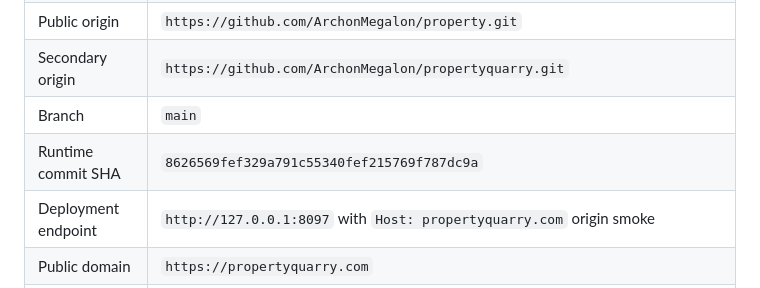
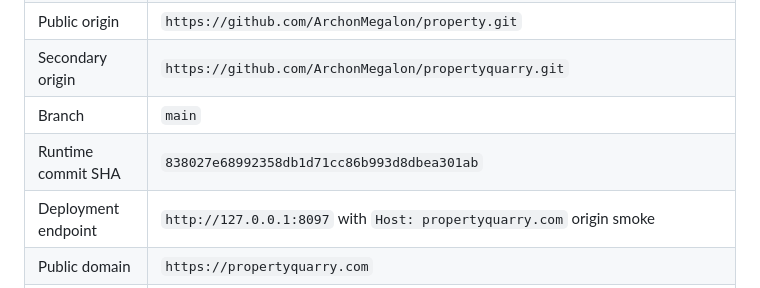
Before and after one commit to ArchonMegalon/property, a Markdown page: docs/PROPERTYQUARRY_RELEASE_MANIFEST.md, the part around the change. Rendered like a GitHub page.

Commit message:
Reconcile PropertyQuarry release manifest SHA

```diff
--- a/docs/PROPERTYQUARRY_RELEASE_MANIFEST.md
+++ b/docs/PROPERTYQUARRY_RELEASE_MANIFEST.md
@@ -35,7 +35,7 @@ That means the billing account lane still requires a second vendor login even th
 | Public origin | `https://github.com/ArchonMegalon/property.git` |
 | Secondary origin | `https://github.com/ArchonMegalon/propertyquarry.git` |
 | Branch | `main` |
-| Runtime commit SHA | `8626569fef329a791c55340fef215769f787dc9a` |
+| Runtime commit SHA | `838027e68992358db1d71cc86b993d8dbea301ab` |
 | Deployment endpoint | `http://127.0.0.1:8097` with `Host: propertyquarry.com` origin smoke |
 | Public domain | `https://propertyquarry.com` |
 | Deployment ID | `pending-next-verified-deploy`; integrated branch candidate adds deploy-side release-hygiene refresh plus render-tools runtime refresh before gold verification |
```
